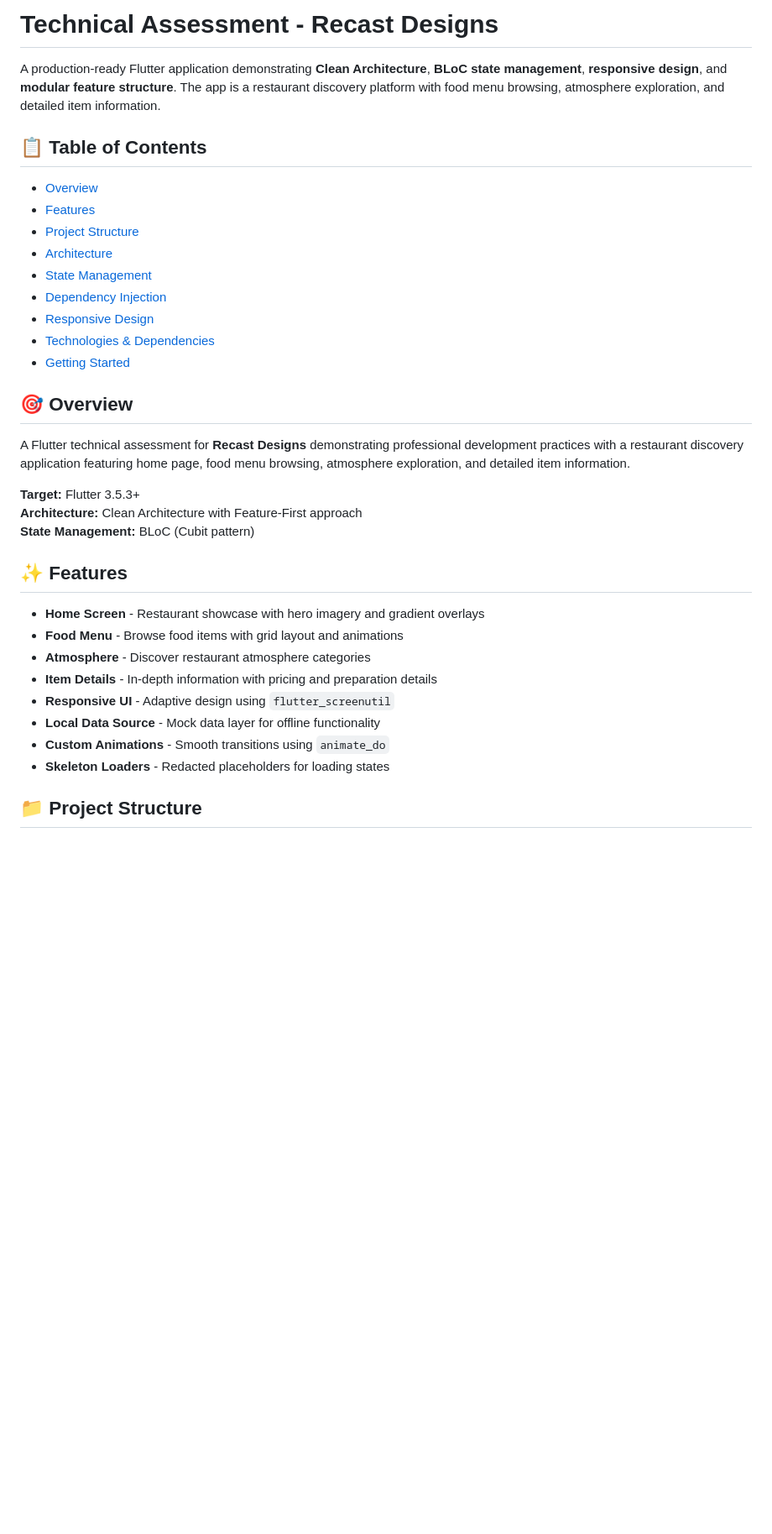
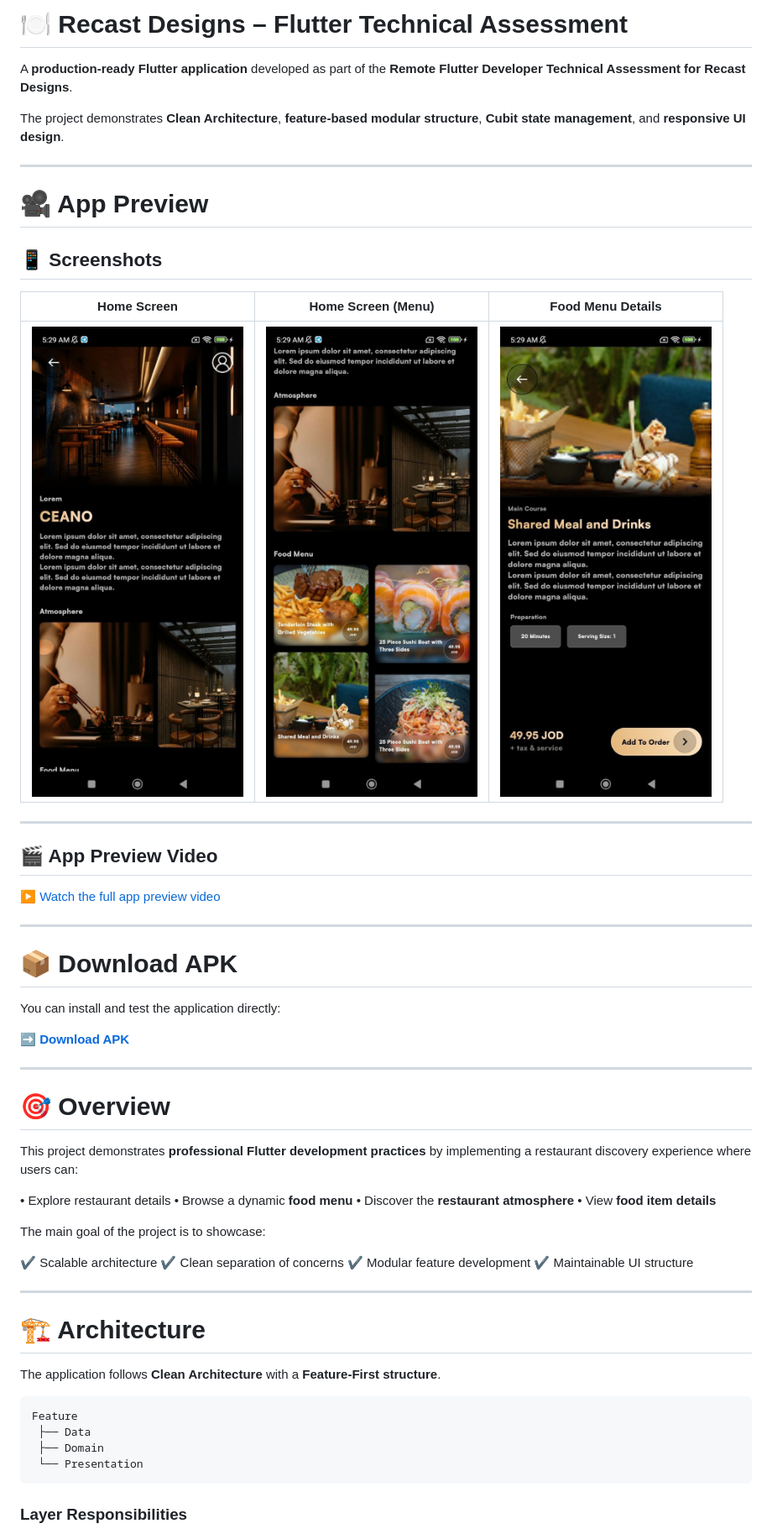
Before and after one commit to Eyad003khaled/technical-assessment-recaset-designs, a Markdown page: README.md, the part around one of its changes. Shown at 84% size. GitHub-like rendering; blank space fills up the shorter version.

````diff
--- a/README.md
+++ b/README.md
@@ -1,36 +1,63 @@
-# Technical Assessment - Recast Designs
+# 🍽️ Recast Designs – Flutter Technical Assessment
 
-A production-ready Flutter application demonstrating **Clean Architecture**, **BLoC state management**, **responsive design**, and **modular feature structure**. The app is a restaurant discovery platform with food menu browsing, atmosphere exploration, and detailed item information.
+A **production-ready Flutter application** developed as part of the **Remote Flutter Developer Technical Assessment for Recast Designs**.
 
-## 📋 Table of Contents
+The project demonstrates **Clean Architecture**, **feature-based modular structure**, **Cubit state management**, and **responsive UI design**.
 
-- [Overview](#overview)
-- [Features](#features)
-- [Project Structure](#project-structure)
-- [Architecture](#architecture)
-- [State Management](#state-management)
-- [Dependency Injection](#dependency-injection)
-- [Responsive Design](#responsive-design)
-- [Technologies & Dependencies](#technologies--dependencies)
-- [Getting Started](#getting-started)
+---
 
-## 🎯 Overview
+# 🎥 App Preview
 
-A Flutter technical assessment for **Recast Designs** demonstrating professional development practices with a restaurant discovery application featuring home page, food menu browsing, atmosphere exploration, and detailed item information.
+## 📱 Screenshots
 
-**Target:** Flutter 3.5.3+
-**Architecture:** Clean Architecture with Feature-First approach
-**State Management:** BLoC (Cubit pattern)
+| Home Screen | Home Screen (Menu) | Food Menu Details |
+|-------------|-------------------|-----------------|
+| ![](assets/readme/home_screen_1.jpg) | ![](assets/readme/home_screen_2.jpg) | ![](assets/readme/food_menu_details.jpg) |
 
-## ✨ Features
+---
 
-- **Home Screen** - Restaurant showcase with hero imagery and gradient overlays
-- **Food Menu** - Browse food items with grid layout and animations
-- **Atmosphere** - Discover restaurant atmosphere categories
-- **Item Details** - In-depth information with pricing and preparation details
-- **Responsive UI** - Adaptive design using `flutter_screenutil`
-- **Local Data Source** - Mock data layer for offline functionality
-- **Custom Animations** - Smooth transitions using `animate_do`
-- **Skeleton Loaders** - Redacted placeholders for loading states
+## 🎬 App Preview Video
 
-## 📁 Project Structure
+[▶ Watch the full app preview video](assets/readme/app_preview_video.mp4)
+
+---
+
+# 📦 Download APK
+
+You can install and test the application directly:
+
+➡ **[Download APK](assets/apk/recast_designs_app.apk)**
+
+---
+
+# 🎯 Overview
+
+This project demonstrates **professional Flutter development practices** by implementing a restaurant discovery experience where users can:
+
+• Explore restaurant details
+• Browse a dynamic **food menu**
+• Discover the **restaurant atmosphere**
+• View **food item details**
+
+The main goal of the project is to showcase:
+
+✔ Scalable architecture
+✔ Clean separation of concerns
+✔ Modular feature development
+✔ Maintainable UI structure
+
+---
+
+# 🏗️ Architecture
+
+The application follows **Clean Architecture** with a **Feature-First structure**.
+
+```
+Feature
+ ├── Data
+ ├── Domain
+ └── Presentation
+```
+
+### Layer Responsibilities
+
````
Also changed, not shown: other parts of README.md (+200 -123 lines).
